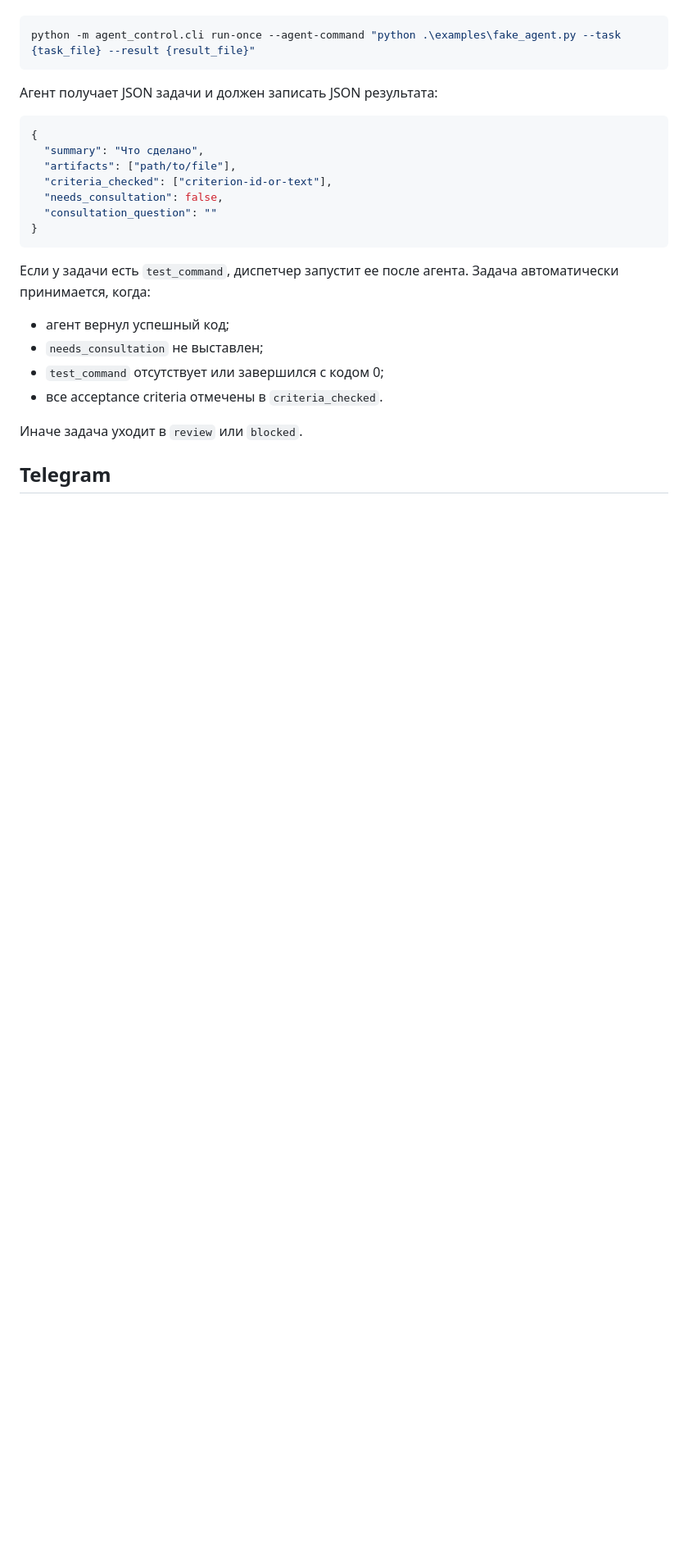
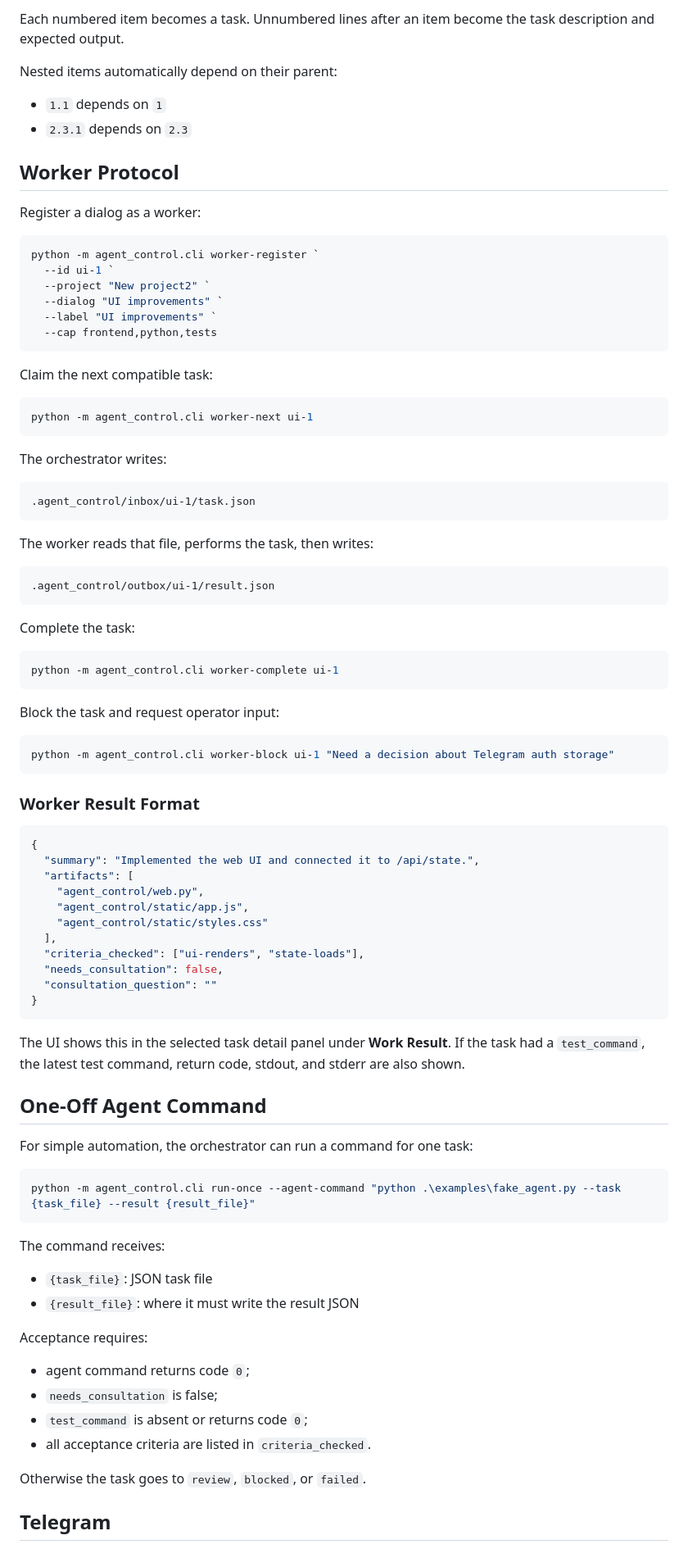
Before and after one commit to CRCError111/Orchestra, a Markdown page: README.md, the part around one of its changes. Shown at 82% size. Drawn GitHub-style; blank space fills up the shorter version.

````diff
--- a/README.md
+++ b/README.md
@@ -20,28 +206,92 @@ python -m agent_control.cli ui
+Each numbered item becomes a task. Unnumbered lines after an item become the task description and expected output.
+
+Nested items automatically depend on their parent:
+
+- `1.1` depends on `1`
+- `2.3.1` depends on `2.3`
+
+## Worker Protocol
+
+Register a dialog as a worker:
+
+```powershell
+python -m agent_control.cli worker-register `
+  --id ui-1 `
+  --project "New project2" `
+  --dialog "UI improvements" `
+  --label "UI improvements" `
+  --cap frontend,python,tests
+```
+
+Claim the next compatible task:
+
+```powershell
+python -m agent_control.cli worker-next ui-1
+```
+
+The orchestrator writes:
+
+```text
+.agent_control/inbox/ui-1/task.json
+```
+
+The worker reads that file, performs the task, then writes:
+
+```text
+.agent_control/outbox/ui-1/result.json
+```
+
+Complete the task:
+
+```powershell
+python -m agent_control.cli worker-complete ui-1
+```
+
+Block the task and request operator input:
+
+```powershell
+python -m agent_control.cli worker-block ui-1 "Need a decision about Telegram auth storage"
+```
+
+### Worker Result Format
+
+```json
+{
+  "summary": "Implemented the web UI and connected it to /api/state.",
+  "artifacts": [
+    "agent_control/web.py",
+    "agent_control/static/app.js",
+    "agent_control/static/styles.css"
+  ],
+  "criteria_checked": ["ui-renders", "state-loads"],
+  "needs_consultation": false,
+  "consultation_question": ""
+}
+```
+
+The UI shows this in the selected task detail panel under **Work Result**. If the task had a `test_command`, the latest test command, return code, stdout, and stderr are also shown.
+
+## One-Off Agent Command
+
+For simple automation, the orchestrator can run a command for one task:
 
 ```powershell
 python -m agent_control.cli run-once --agent-command "python .\examples\fake_agent.py --task {task_file} --result {result_file}"
 ```
 
-Агент получает JSON задачи и должен записать JSON результата:
+The command receives:
 
-```json
-{
-  "summary": "Что сделано",
-  "artifacts": ["path/to/file"],
-  "criteria_checked": ["criterion-id-or-text"],
-  "needs_consultation": false,
-  "consultation_question": ""
-}
-```
+- `{task_file}`: JSON task file
+- `{result_file}`: where it must write the result JSON
 
-Если у задачи есть `test_command`, диспетчер запустит ее после агента. Задача автоматически принимается, когда:
+Acceptance requires:
 
-- агент вернул успешный код;
-- `needs_consultation` не выставлен;
-- `test_command` отсутствует или завершился с кодом 0;
-- все acceptance criteria отмечены в `criteria_checked`.
+- agent command returns code `0`;
+- `needs_consultation` is false;
+- `test_command` is absent or returns code `0`;
+- all acceptance criteria are listed in `criteria_checked`.
 
-Иначе задача уходит в `review` или `blocked`.
+Otherwise the task goes to `review`, `blocked`, or `failed`.
 
 ## Telegram
 
````
Also changed, not shown: other parts of README.md (+338 -113 lines).
